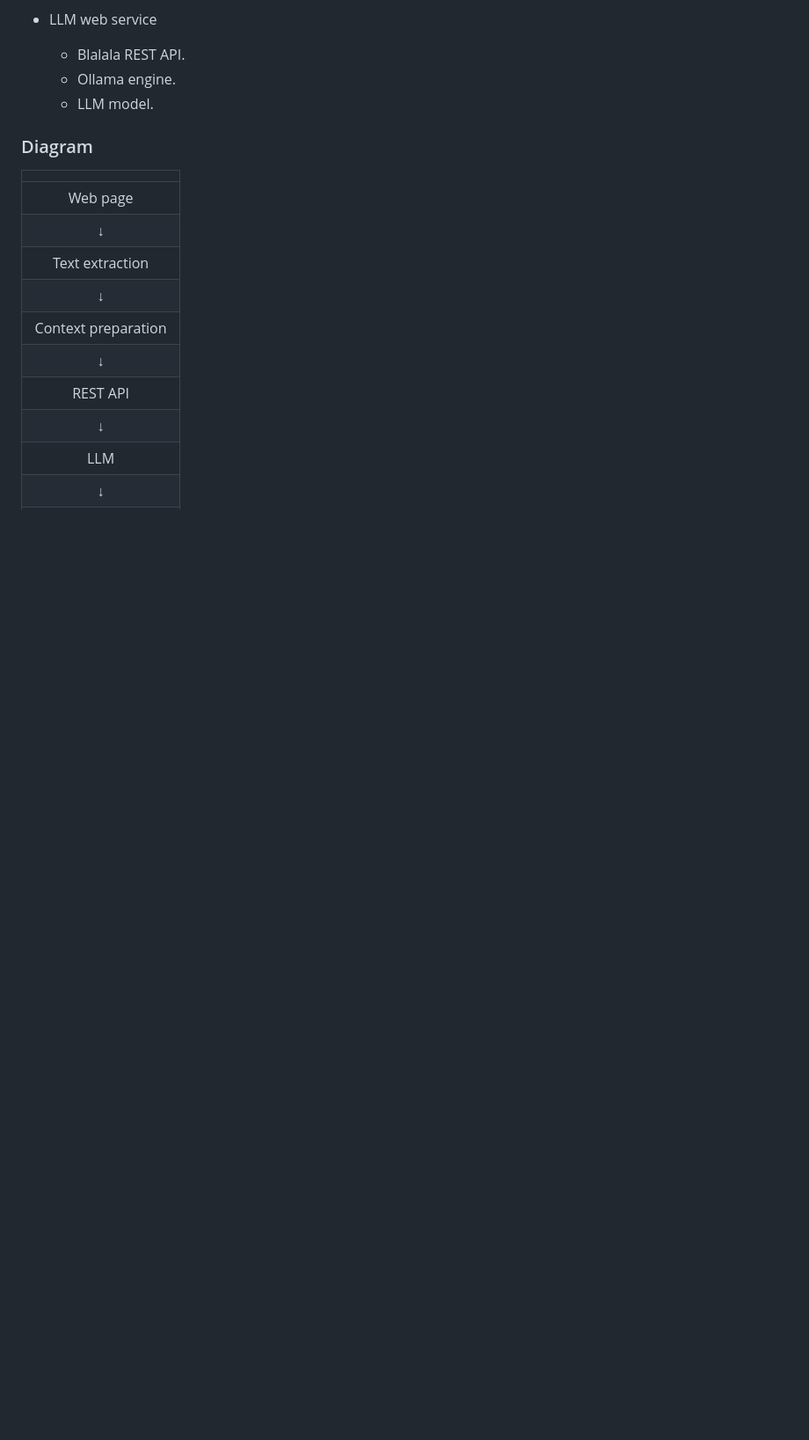
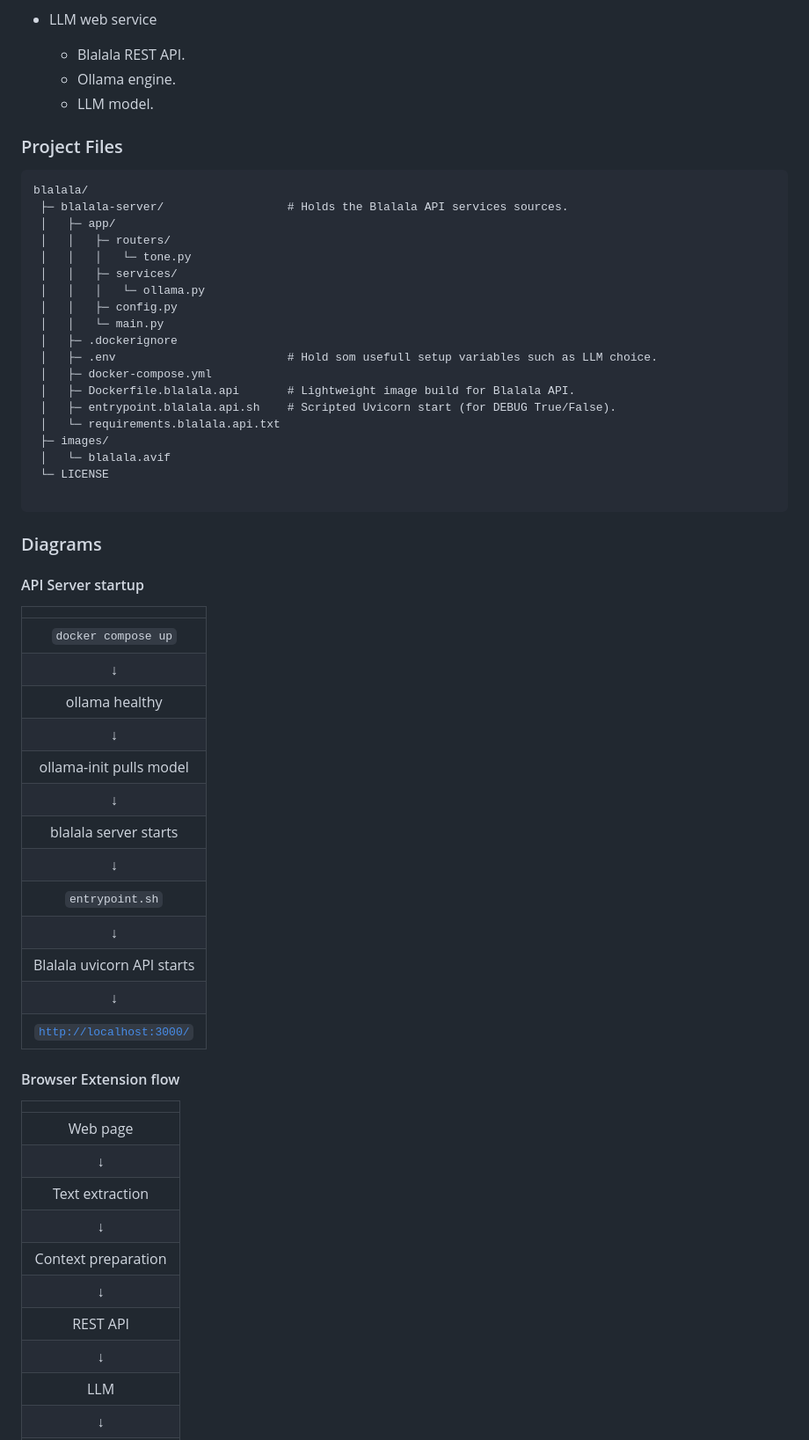
Before and after one commit to yvesguillo/blalala, a Markdown page: README.md, the part around one of its changes. Shown at 88% size. GitHub-like rendering; blank space fills up the shorter version.

Commit message:
Document service startup and structure.

````diff
--- a/README.md
+++ b/README.md
@@ -99,7 +122,49 @@ You got this. “*Replace all reference to "Block-Chain" with a random Pokémon
     - Ollama engine.
     - LLM model.
 
-### Diagram
+### Project Files
+```
+blalala/
+ ├─ blalala-server/                  # Holds the Blalala API services sources.
+ │   ├─ app/
+ │   │   ├─ routers/
+ │   │   │   └─ tone.py
+ │   │   ├─ services/
+ │   │   │   └─ ollama.py
+ │   │   ├─ config.py
+ │   │   └─ main.py
+ │   ├─ .dockerignore
+ │   ├─ .env                         # Hold som usefull setup variables such as LLM choice.
+ │   ├─ docker-compose.yml
+ │   ├─ Dockerfile.blalala.api       # Lightweight image build for Blalala API.
+ │   ├─ entrypoint.blalala.api.sh    # Scripted Uvicorn start (for DEBUG True/False).
+ │   └─ requirements.blalala.api.txt
+ ├─ images/
+ │   └─ blalala.avif
+ └─ LICENSE
+
+```
+
+### Diagrams
+
+#### API Server startup
+|  |
+| :-: |
+| `docker compose up` |
+| ↓ |
+| ollama healthy |
+| ↓ |
+| ollama-init pulls model |
+| ↓ |
+| blalala server starts |
+| ↓ |
+| `entrypoint.sh` |
+| ↓ |
+| Blalala uvicorn API starts |
+| ↓ |
+| [`http://localhost:3000/`](http://localhost:3000/) |
+
+#### Browser Extension flow
 |  |
 | :-: |
 | Web page |
````
Also changed, not shown: other parts of README.md (+27 -4 lines).
